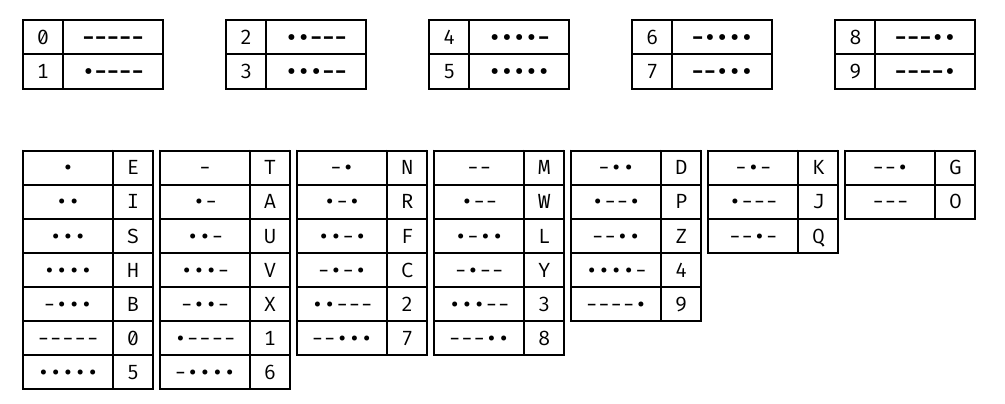
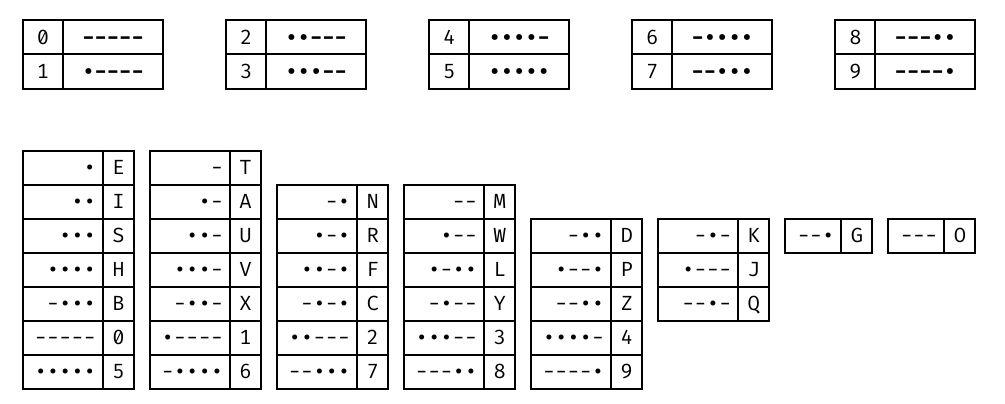
Before and after one commit to Ansere/Codebusters_Typster, a Typst document (core/cheat.typ): part of page 2 of 2, cut so that both start at the same text. Compiled offline with Typst 0.15; a missing font is replaced by an installed copy or a similar font.

Commit message:
oops more cheat improvements

```diff
--- a/core/cheat.typ
+++ b/core/cheat.typ
@@ -78,21 +78,32 @@
   )
   \
 
-  #grid(columns: (auto, ) * 7, column-gutter: 1fr,
-    table(columns: (4.5em, 2em), align: horizon + center, "•", "E", "••", "I", "•••", "S", "••••", "H", "−•••", "B", "−−−−−", "0", "•••••", "5"),
-    table(columns: (4.5em, 2em), align: horizon + center, "−", "T", "•−", "A", "••−", "U", "•••−", "V", "−••−", "X", "•−−−−", "1", "−••••", "6"),
-    table(columns: (4.5em, 2em), align: horizon + center, "−•", "N", "•−•", "R", "••−•", "F", "−•−•", "C", "••−−−", "2", "−−•••", "7"),
-    table(columns: (4.5em, 2em), align: horizon + center, "−−", "M", "•−−", "W", "•−••", "L", "−•−−", "Y", "•••−−", "3", "−−−••", "8"),
-      table(columns: (4.5em, 2em), align: horizon + center,
-      "−••", "D", "•−−•", "P", "−−••", "Z", "••••−", "4", "−−−−•", "9"
-    ),
-    table(columns: (4.5em, 2em), align: horizon + center,
-      "−•−", "K", "•−−−", "J", "−−•−", "Q"
-    ),
-    table(columns: (4.5em, 2em), align: horizon + center,
-      "−−•", "G", "−−−", "O"
-    ),
-  )
+  #{
+    let row-height = 1.7em
+    let morse-column(offset, code-width: 4em, ..entries) = grid.cell(
+      inset: (top: offset * row-height),
+      table(
+        columns: (code-width, 1.55em),
+        rows: row-height,
+        inset: (x: 0.35em, y: 0pt),
+        align: (right + horizon, center + horizon),
+        ..entries.pos(),
+      ),
+    )
+
+    grid(
+      columns: (auto,) * 8,
+      column-gutter: 1fr,
+      morse-column(0, "•", "E", "••", "I", "•••", "S", "••••", "H", "−•••", "B", "−−−−−", "0", "•••••", "5"),
+      morse-column(0, "−", "T", "•−", "A", "••−", "U", "•••−", "V", "−••−", "X", "•−−−−", "1", "−••••", "6"),
+      morse-column(1, "−•", "N", "•−•", "R", "••−•", "F", "−•−•", "C", "••−−−", "2", "−−•••", "7"),
+      morse-column(1, "−−", "M", "•−−", "W", "•−••", "L", "−•−−", "Y", "•••−−", "3", "−−−••", "8"),
+      morse-column(2, "−••", "D", "•−−•", "P", "−−••", "Z", "••••−", "4", "−−−−•", "9"),
+      morse-column(2, "−•−", "K", "•−−−", "J", "−−•−", "Q"),
+      morse-column(2, code-width: 2.8em, "−−•", "G"),
+      morse-column(2, code-width: 2.8em, "−−−", "O"),
+    )
+  }
   #v(100%)
 ]
 
```
Also changed, not shown: core/cheat.pdf.
